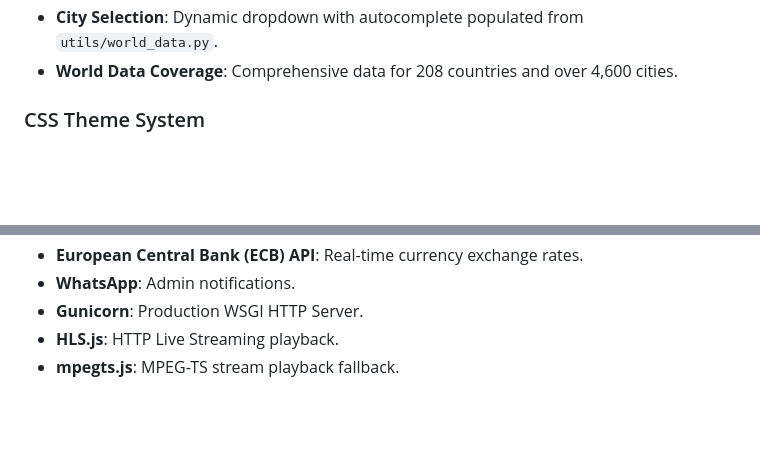
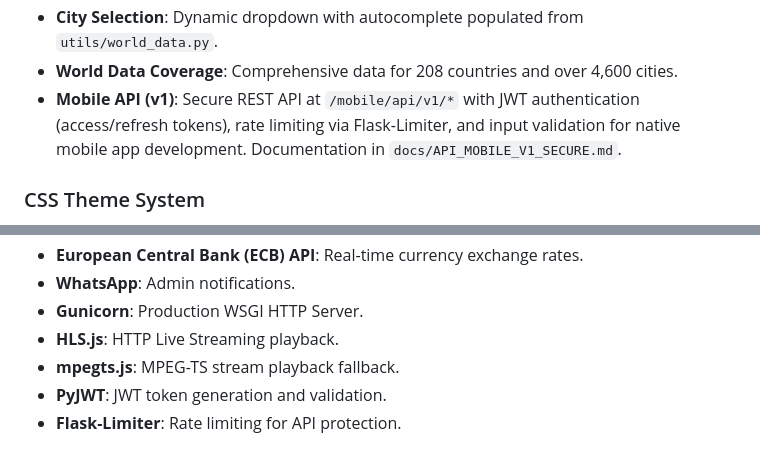
Before and after one commit to moa-digitalagency/AdScreen, a Markdown page: replit.md, 2 parts joined by grey strips. Rendered like a GitHub page; blank space fills up the shorter version.

Commit message:
Add secure mobile API with JWT authentication and rate limiting
Update replit.md to document the new secure mobile API (v1) endpoints, JWT authentication, rate limiting with Flask-Limiter, and PyJWT for token management.

Replit-Commit-Author: Agent
Replit-Commit-Session-Id: d64d5c10-249d-4eca-9015-25a92f10b68c
Replit-Commit-Checkpoint-Type: full_checkpoint
Replit-Commit-Event-Id: b464a078-1546-4fb4-8de9-c2bcd7823b22
Replit-Commit-Screenshot-Url: https://storage.googleapis.com/screenshot-production-us-central1/2dffca85-5896-4a18-b779-78965f8ad5ce/d64d5c10-249d-4eca-9015-25a92f10b68c/0qbYJwm
Replit-Helium-Checkpoint-Created: true

```diff
--- a/replit.md
+++ b/replit.md
@@ -41,6 +41,7 @@ The backend is built with Flask (Python 3.11) and uses PostgreSQL with SQLAlchem
 -   **Customizable Registration Number Label**: Allows country-specific labels.
 -   **City Selection**: Dynamic dropdown with autocomplete populated from `utils/world_data.py`.
 -   **World Data Coverage**: Comprehensive data for 208 countries and over 4,600 cities.
+-   **Mobile API (v1)**: Secure REST API at `/mobile/api/v1/*` with JWT authentication (access/refresh tokens), rate limiting via Flask-Limiter, and input validation for native mobile app development. Documentation in `docs/API_MOBILE_V1_SECURE.md`.
 
 ### CSS Theme System
 The project uses a comprehensive, reusable CSS theme template based on an emerald/teal color palette, defined via CSS custom properties. It includes pre-designed components for buttons, cards, badges, forms, navigation, notifications, and more, all customizable by updating root CSS variables.
@@ -65,3 +66,5 @@ The platform supports standalone VPS deployment with:
 -   **Gunicorn**: Production WSGI HTTP Server.
 -   **HLS.js**: HTTP Live Streaming playback.
 -   **mpegts.js**: MPEG-TS stream playback fallback.
+-   **PyJWT**: JWT token generation and validation.
+-   **Flask-Limiter**: Rate limiting for API protection.
```
